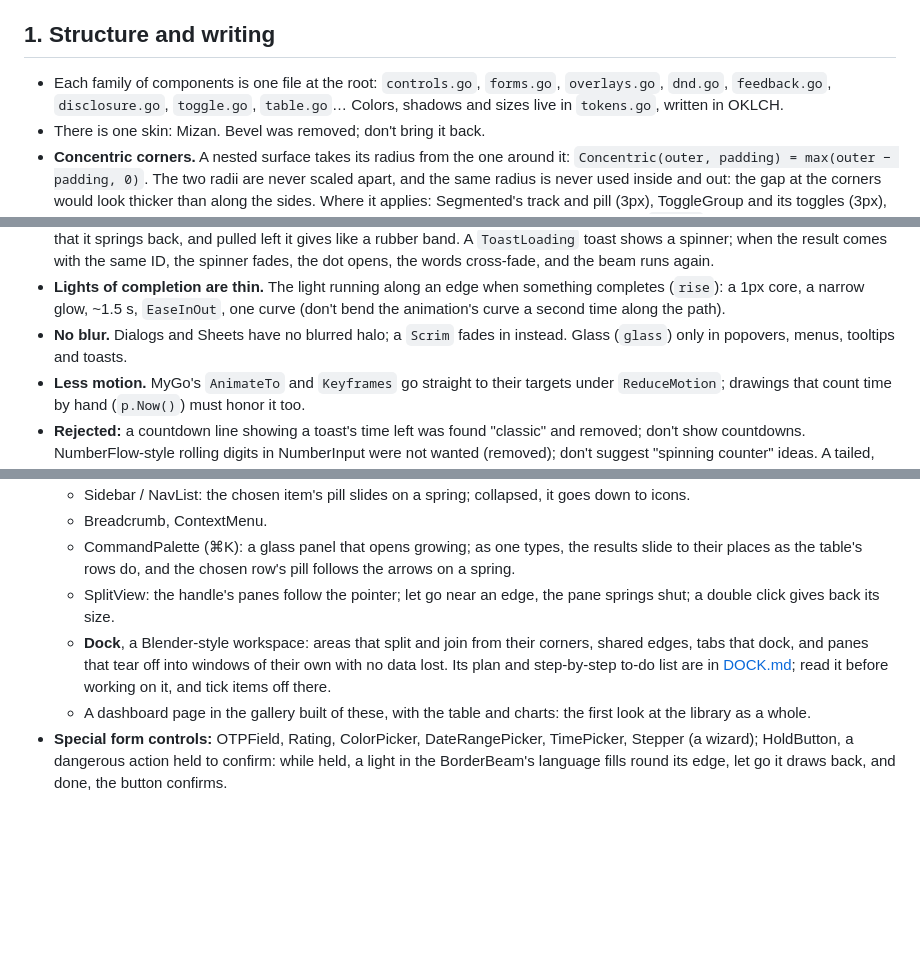
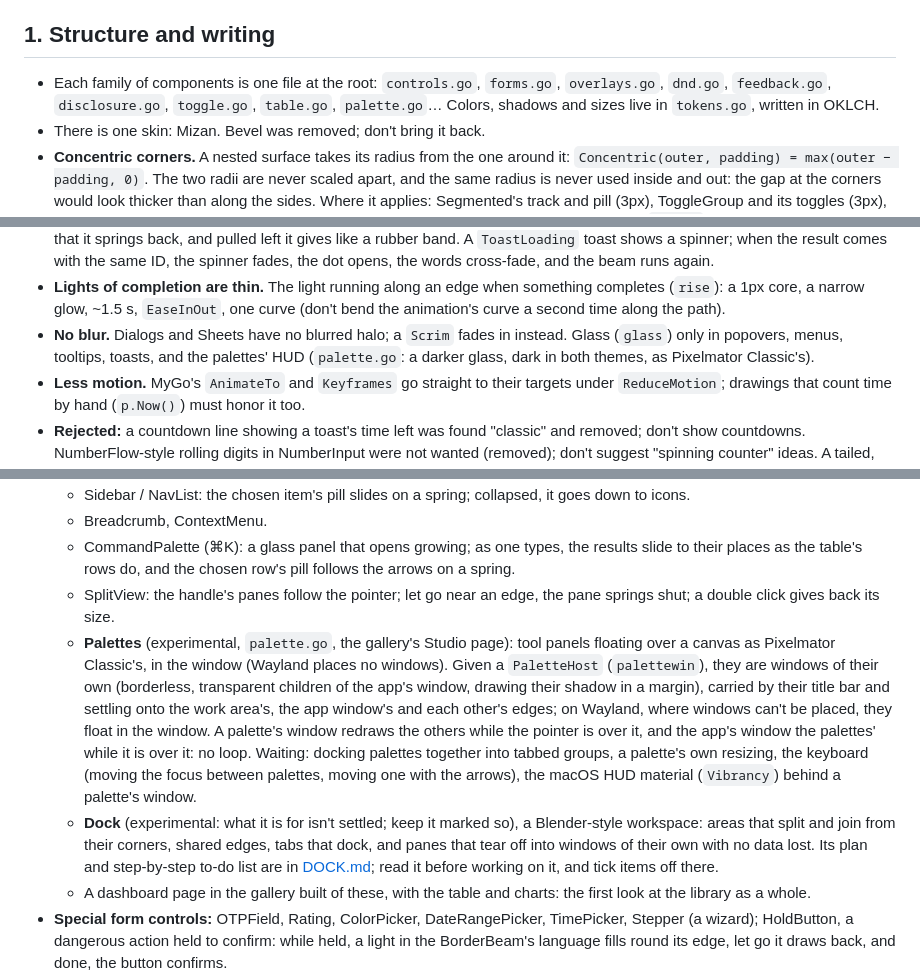
Before and after one commit to imhalid/ryu-go, a Markdown page: AGENTS.md, 3 parts joined by grey strips. GitHub-like rendering; blank space fills up the shorter version.

```diff
--- a/AGENTS.md
+++ b/AGENTS.md
@@ -4,7 +4,7 @@ Rules for every agent (and person) working in this repository. It carries Mizan'
 
 ## 1. Structure and writing
 
-- Each family of components is one file at the root: `controls.go`, `forms.go`, `overlays.go`, `dnd.go`, `feedback.go`, `disclosure.go`, `toggle.go`, `table.go`… Colors, shadows and sizes live in `tokens.go`, written in OKLCH.
+- Each family of components is one file at the root: `controls.go`, `forms.go`, `overlays.go`, `dnd.go`, `feedback.go`, `disclosure.go`, `toggle.go`, `table.go`, `palette.go`… Colors, shadows and sizes live in `tokens.go`, written in OKLCH.
 - There is one skin: Mizan. Bevel was removed; don't bring it back.
 - **Concentric corners.** A nested surface takes its radius from the one around it: `Concentric(outer, padding) = max(outer − padding, 0)`. The two radii are never scaled apart, and the same radius is never used inside and out: the gap at the corners would look thicker than along the sides. Where it applies: Segmented's track and pill (3px), ToggleGroup and its toggles (3px), NumberInput and its stepper (4px), the panel of a menu, Select or Popover and its items (`PadPop`), TagInput and its chips (4px); a board column goes out from its cards (card + 10px). It does not apply to containers with a large padding (Card).
 - Radii are never written as constants: `t.R(RadiusX)` (the scope's `Corners`: Sm 0.5, Md 1, Lg 1.5). Pills (`RadiusPill`) and circles don't scale; what must stay square, as a checkbox, gets a cap (`min(t.R(6), 7)`).
@@ -34,7 +34,7 @@ Small feedback and animation matter a great deal to the user. An interaction isn
 - **A toast lands with the border beam.** The web Mizan's BorderBeam (`src/components/border-beam/`) as it is: a conic band in a 1px ring along the border (a long band fading at both ends, a bright head at 66%; in the dark theme the head is the tone lifted 65% toward white), and under it the same band, wider and fainter, drawn *under* the glass as its glow, so only what spills past the edge shows. On arrival it runs as two lights: one from the tone's dot (the middle of the start edge) along the top to the right, the other from across it along the bottom to the left; each goes only half way round, slowly (3 s `EaseInOut`), and fades where the other started. Drawn with `StrokePathConicGradient`; a layered line trimmed along the border (`Trim`) was found "amateur", and a halo and a band crossing the glass "simple". An absolute child paints over the content: what has to sit under, as a glow, is drawn in the parent's own `Draw`.
 - **A toast takes its time.** It arrives rising from below, growing from 96% (`toastIn` 700 ms, bounce 0.14); the stack makes room on a 560 ms spring; it leaves over 340 ms, sinking, shrinking and fading. Swiped, it follows the pointer; past a third of its width, or flung, it goes on to the right as it fades, then closes (MyGo's exit copy doesn't know the swipe, so this is by hand); short of that it springs back, and pulled left it gives like a rubber band. A `ToastLoading` toast shows a spinner; when the result comes with the same ID, the spinner fades, the dot opens, the words cross-fade, and the beam runs again.
 - **Lights of completion are thin.** The light running along an edge when something completes (`rise`): a 1px core, a narrow glow, ~1.5 s, `EaseInOut`, one curve (don't bend the animation's curve a second time along the path).
-- **No blur.** Dialogs and Sheets have no blurred halo; a `Scrim` fades in instead. Glass (`glass`) only in popovers, menus, tooltips and toasts.
+- **No blur.** Dialogs and Sheets have no blurred halo; a `Scrim` fades in instead. Glass (`glass`) only in popovers, menus, tooltips, toasts, and the palettes' HUD (`palette.go`: a darker glass, dark in both themes, as Pixelmator Classic's).
 - **Less motion.** MyGo's `AnimateTo` and `Keyframes` go straight to their targets under `ReduceMotion`; drawings that count time by hand (`p.Now()`) must honor it too.
 - **Rejected:** a countdown line showing a toast's time left was found "classic" and removed; don't show countdowns. NumberFlow-style rolling digits in NumberInput were not wanted (removed); don't suggest "spinning counter" ideas. A tailed, haloed glow on the Spinner was tried and not liked; the spinner stays plain.
 
@@ -130,7 +130,8 @@ Delete items as they're done; add a gap or an idea here as it comes up.
   - Breadcrumb, ContextMenu.
   - CommandPalette (⌘K): a glass panel that opens growing; as one types, the results slide to their places as the table's rows do, and the chosen row's pill follows the arrows on a spring.
   - SplitView: the handle's panes follow the pointer; let go near an edge, the pane springs shut; a double click gives back its size.
-  - **Dock**, a Blender-style workspace: areas that split and join from their corners, shared edges, tabs that dock, and panes that tear off into windows of their own with no data lost. Its plan and step-by-step to-do list are in [DOCK.md](DOCK.md); read it before working on it, and tick items off there.
+  - **Palettes** (experimental, `palette.go`, the gallery's Studio page): tool panels floating over a canvas as Pixelmator Classic's, in the window (Wayland places no windows). Given a `PaletteHost` (`palettewin`), they are windows of their own (borderless, transparent children of the app's window, drawing their shadow in a margin), carried by their title bar and settling onto the work area's, the app window's and each other's edges; on Wayland, where windows can't be placed, they float in the window. A palette's window redraws the others while the pointer is over it, and the app's window the palettes' while it is over it: no loop. Waiting: docking palettes together into tabbed groups, a palette's own resizing, the keyboard (moving the focus between palettes, moving one with the arrows), the macOS HUD material (`Vibrancy`) behind a palette's window.
+  - **Dock** (experimental: what it is for isn't settled; keep it marked so), a Blender-style workspace: areas that split and join from their corners, shared edges, tabs that dock, and panes that tear off into windows of their own with no data lost. Its plan and step-by-step to-do list are in [DOCK.md](DOCK.md); read it before working on it, and tick items off there.
   - A dashboard page in the gallery built of these, with the table and charts: the first look at the library as a whole.
 - **Special form controls:** OTPField, Rating, ColorPicker, DateRangePicker, TimePicker, Stepper (a wizard); HoldButton, a dangerous action held to confirm: while held, a light in the BorderBeam's language fills round its edge, let go it draws back, and done, the button confirms.
 - **Other:** Timeline, Carousel, AvatarGroup, Callout / Alert, HoverCard; a family of empty states ("No results", "No access", "Offline") with line drawings that draw themselves as they show.
```
Also changed, not shown: other parts of AGENTS.md (+1 -0 lines), DOCK.md (+3 -0 lines), README.md (+32 -3 lines), docs/dock-light.png, docs/palettes-dark.png (added), 13 other files.
